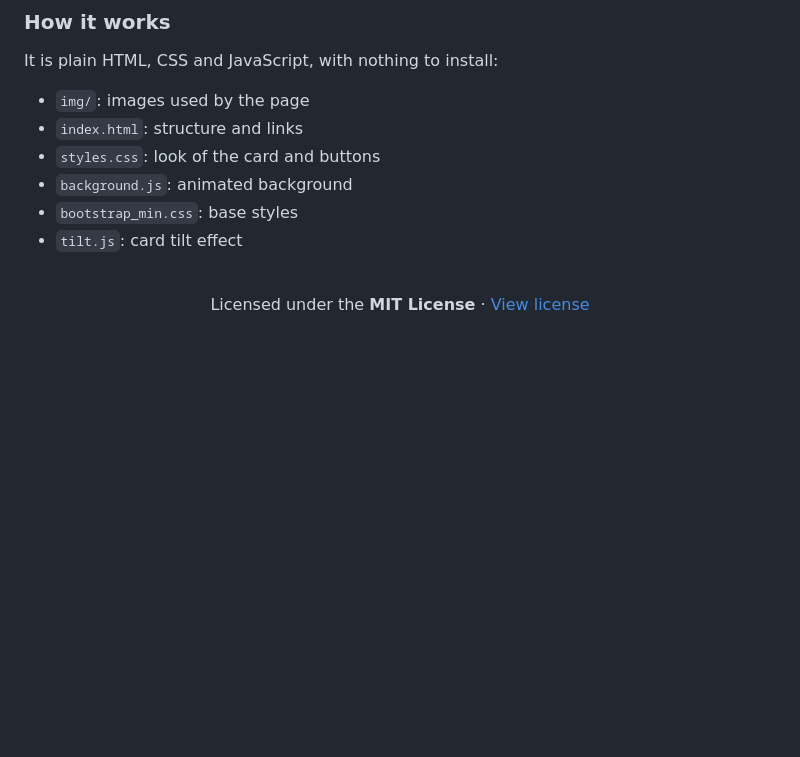
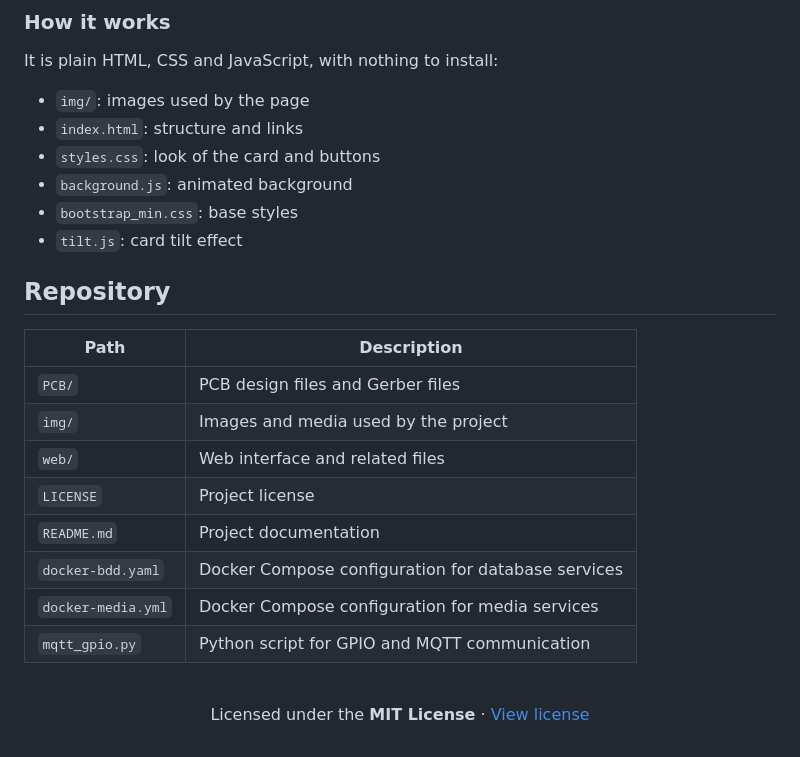
Before and after one commit to DanielMPGit/homelab, a Markdown page: README.md, the part around one of its changes. Rendered like a GitHub page; blank space fills up the shorter version.

Commit message:
added repository section

```diff
--- a/README.md
+++ b/README.md
@@ -285,6 +285,20 @@ It is plain HTML, CSS and JavaScript, with nothing to install:
 - `bootstrap_min.css`: base styles
 - `tilt.js`: card tilt effect
 
+## Repository
+
+| Path | Description |
+|---|---|
+| `PCB/` | PCB design files and Gerber files |
+| `img/` | Images and media used by the project |
+| `web/` | Web interface and related files |
+| `LICENSE` | Project license |
+| `README.md` | Project documentation |
+| `docker-bdd.yaml` | Docker Compose configuration for database services |
+| `docker-media.yml` | Docker Compose configuration for media services |
+| `mqtt_gpio.py` | Python script for GPIO and MQTT communication |
+
+
 <br>
 <div align="center">
   <p style="font-size: 14px">
```
Also changed, not shown: other parts of README.md (+1 -1 lines).
